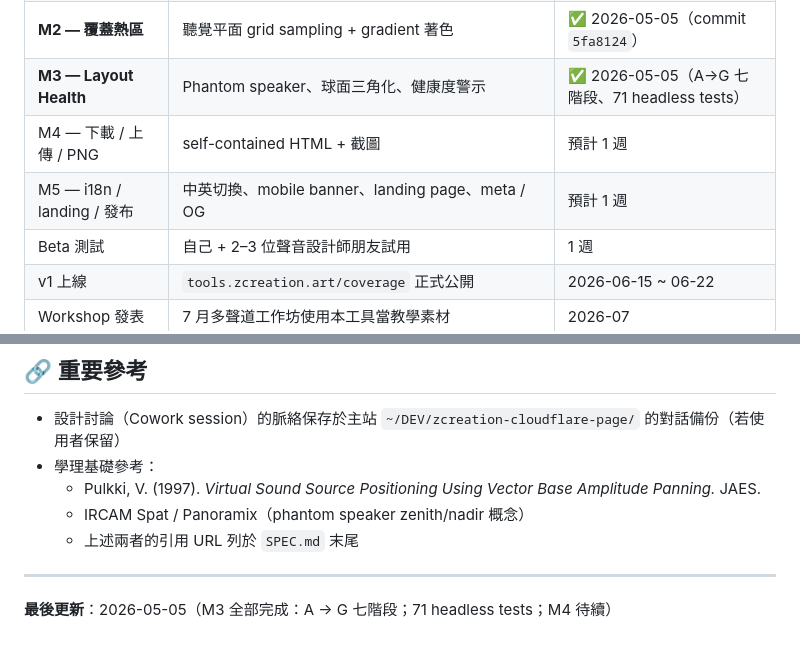
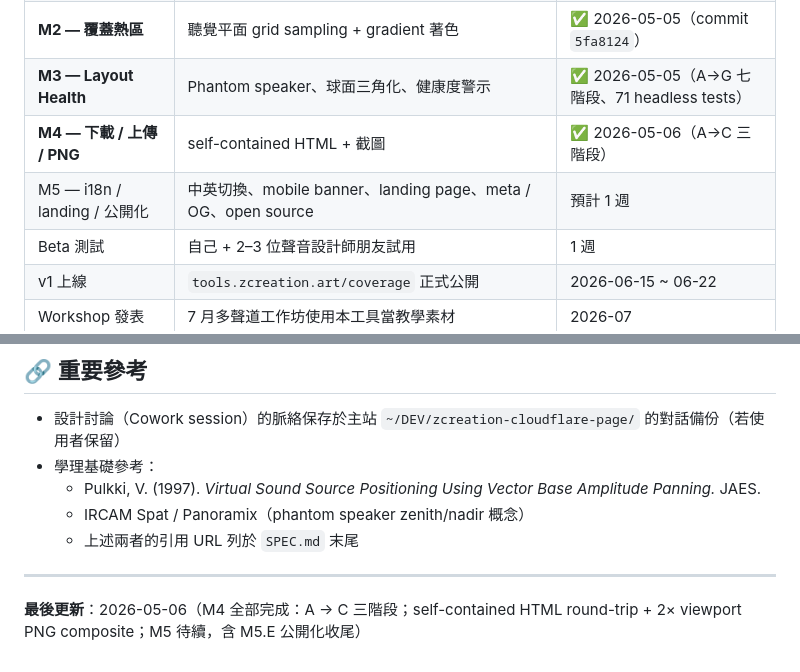
Before and after one commit to ZhihlinC/zcreation-tools, a Markdown page: CLAUDE.md, 2 parts joined by grey strips. GitHub-like rendering.

```diff
--- a/CLAUDE.md
+++ b/CLAUDE.md
@@ -109,8 +109,8 @@ HTML 由 CF Pages 預設處理（`max-age=0, must-revalidate`），不另外規
 | **M1 — 場景骨架** | 3D 場景、camera、speaker / cone / 圖層、HTML overlay labels、handedness | ✅ 2026-05-05（commit `4855bb4`） |
 | **M2 — 覆蓋熱區** | 聽覺平面 grid sampling + gradient 著色 | ✅ 2026-05-05（commit `5fa8124`） |
 | **M3 — Layout Health** | Phantom speaker、球面三角化、健康度警示 | ✅ 2026-05-05（A→G 七階段、71 headless tests） |
-| M4 — 下載 / 上傳 / PNG | self-contained HTML + 截圖 | 預計 1 週 |
-| M5 — i18n / landing / 發布 | 中英切換、mobile banner、landing page、meta / OG | 預計 1 週 |
+| **M4 — 下載 / 上傳 / PNG** | self-contained HTML + 截圖 | ✅ 2026-05-06（A→C 三階段） |
+| M5 — i18n / landing / 公開化 | 中英切換、mobile banner、landing page、meta / OG、open source | 預計 1 週 |
 | Beta 測試 | 自己 + 2–3 位聲音設計師朋友試用 | 1 週 |
 | v1 上線 | `tools.zcreation.art/coverage` 正式公開 | 2026-06-15 ~ 06-22 |
 | Workshop 發表 | 7 月多聲道工作坊使用本工具當教學素材 | 2026-07 |
@@ -127,4 +127,4 @@ HTML 由 CF Pages 預設處理（`max-age=0, must-revalidate`），不另外規
 
 ---
 
-**最後更新**：2026-05-05（M3 全部完成：A → G 七階段；71 headless tests；M4 待續）
+**最後更新**：2026-05-06（M4 全部完成：A → C 三階段；self-contained HTML round-trip + 2× viewport PNG composite；M5 待續，含 M5.E 公開化收尾）
```
Also changed, not shown: ROADMAP.md (+11 -3 lines).
